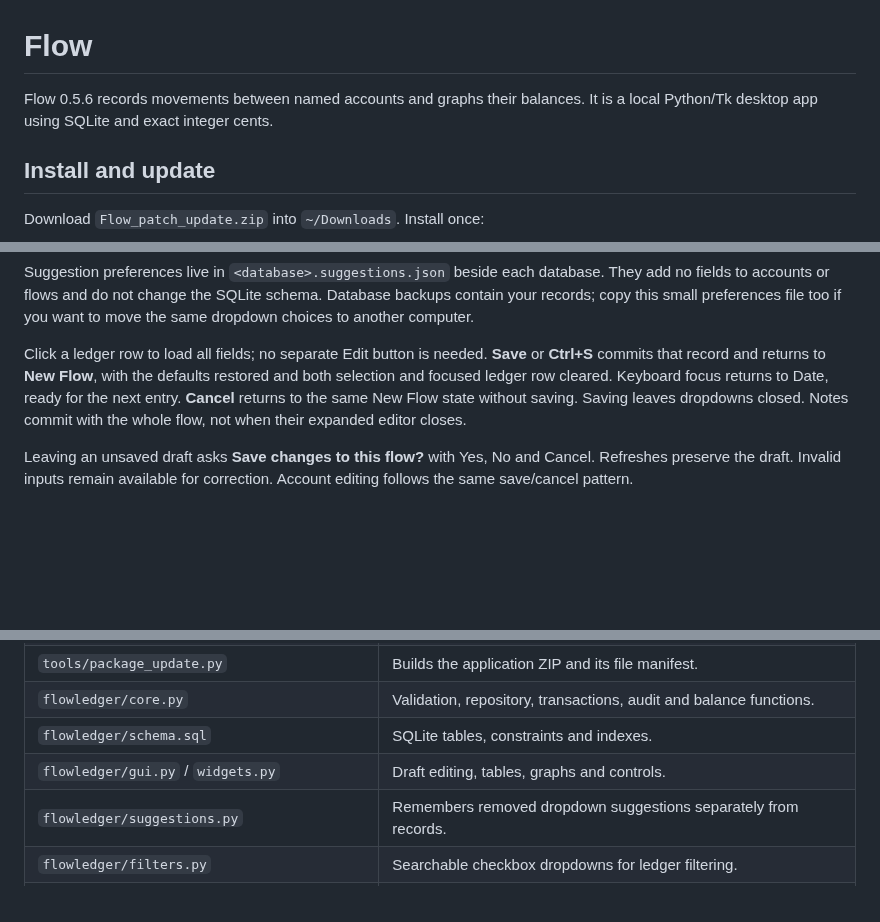
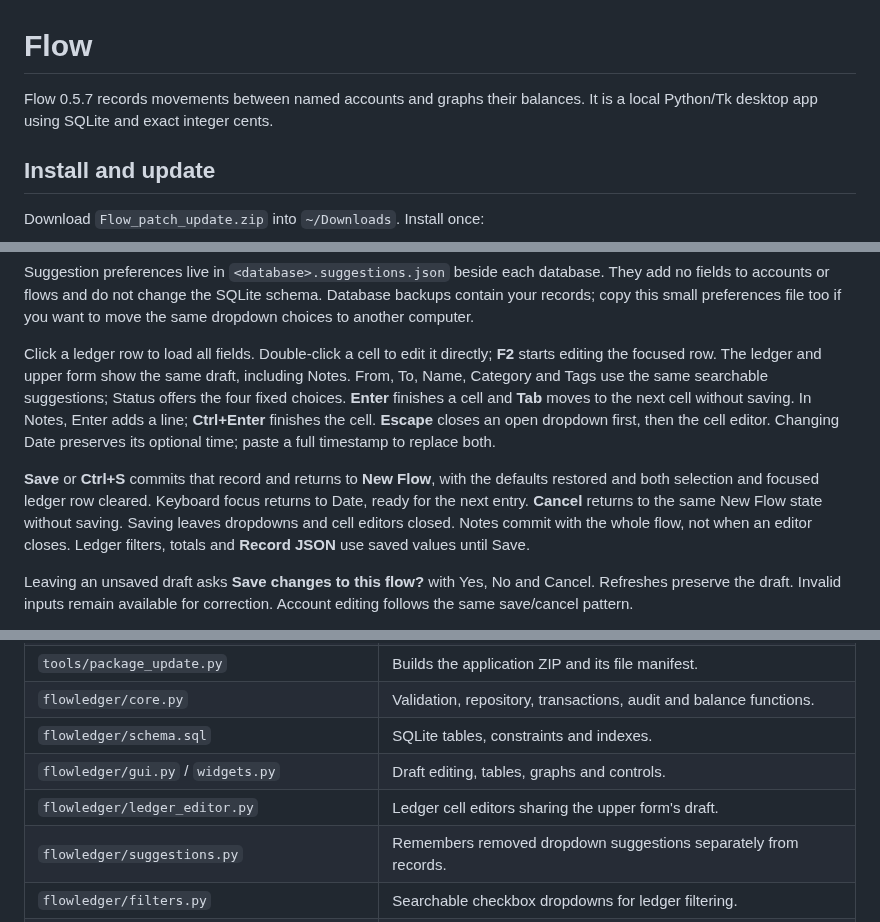
Before and after one commit to jim-lewis-dev/flow, a Markdown page: README.md, 3 parts joined by grey strips. Rendered like a GitHub page; blank space fills up the shorter version.

Commit message:
Edit flows directly in the ledger

```diff
--- a/README.md
+++ b/README.md
@@ -1,6 +1,6 @@
 # Flow
 
-Flow 0.5.6 records movements between named accounts and graphs their balances. It is a local Python/Tk desktop app using SQLite and exact integer cents.
+Flow 0.5.7 records movements between named accounts and graphs their balances. It is a local Python/Tk desktop app using SQLite and exact integer cents.
 
 ## Install and update
 
@@ -88,7 +88,9 @@ Click **×** beside a dropdown suggestion to remove it from entry lists. From an
 
 Suggestion preferences live in `<database>.suggestions.json` beside each database. They add no fields to accounts or flows and do not change the SQLite schema. Database backups contain your records; copy this small preferences file too if you want to move the same dropdown choices to another computer.
 
-Click a ledger row to load all fields; no separate Edit button is needed. **Save** or **Ctrl+S** commits that record and returns to **New Flow**, with the defaults restored and both selection and focused ledger row cleared. Keyboard focus returns to Date, ready for the next entry. **Cancel** returns to the same New Flow state without saving. Saving leaves dropdowns closed. Notes commit with the whole flow, not when their expanded editor closes.
+Click a ledger row to load all fields. Double-click a cell to edit it directly; **F2** starts editing the focused row. The ledger and upper form show the same draft, including Notes. From, To, Name, Category and Tags use the same searchable suggestions; Status offers the four fixed choices. **Enter** finishes a cell and **Tab** moves to the next cell without saving. In Notes, Enter adds a line; **Ctrl+Enter** finishes the cell. **Escape** closes an open dropdown first, then the cell editor. Changing Date preserves its optional time; paste a full timestamp to replace both.
+
+**Save** or **Ctrl+S** commits that record and returns to **New Flow**, with the defaults restored and both selection and focused ledger row cleared. Keyboard focus returns to Date, ready for the next entry. **Cancel** returns to the same New Flow state without saving. Saving leaves dropdowns and cell editors closed. Notes commit with the whole flow, not when an editor closes. Ledger filters, totals and **Record JSON** use saved values until Save.
 
 Leaving an unsaved draft asks **Save changes to this flow?** with Yes, No and Cancel. Refreshes preserve the draft. Invalid inputs remain available for correction. Account editing follows the same save/cancel pattern.
 
@@ -144,6 +146,7 @@ If the old database contains named hypothetical collections, they remain in the
 | `flowledger/core.py` | Validation, repository, transactions, audit and balance functions. |
 | `flowledger/schema.sql` | SQLite tables, constraints and indexes. |
 | `flowledger/gui.py` / `widgets.py` | Draft editing, tables, graphs and controls. |
+| `flowledger/ledger_editor.py` | Ledger cell editors sharing the upper form's draft. |
 | `flowledger/suggestions.py` | Remembers removed dropdown suggestions separately from records. |
 | `flowledger/filters.py` | Searchable checkbox dropdowns for ledger filtering. |
 | `flowledger/graphing.py` | Graph boundary points and permissive graph date entry. |
```
Also changed, not shown: other parts of README.md (+1 -0 lines), docs/model_review.md (+1 -1 lines), docs/Flow_Dropdown.png, docs/Flow_Filters.png, docs/Flow_Form.png, docs/Flow_Ledger_Edit.png (added), 10 other files.
